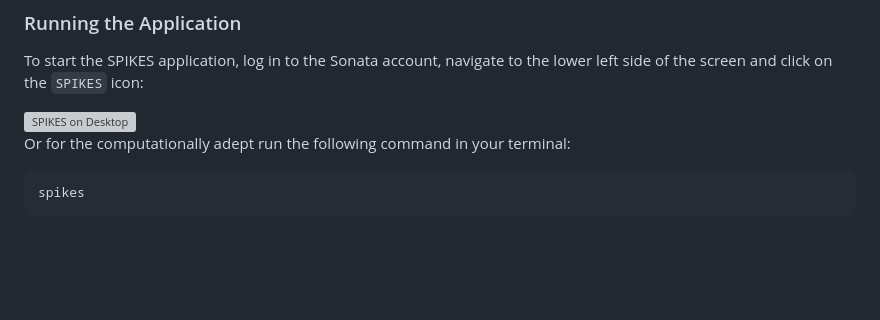
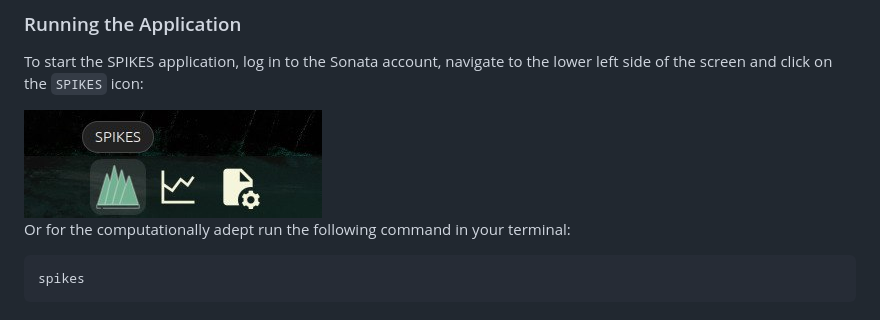
Before and after one commit to SETIatHCRO/Spikes, a Markdown page: README.md, the part around the change. Rendered like a GitHub page; blank space fills up the shorter version; grey boxes are pictures that could not be loaded.

```diff
--- a/README.md
+++ b/README.md
@@ -10,7 +10,7 @@ The system is located in Lab 2 at HCRO, in this tutorial only local operation is
 ### Running the Application
 To start the SPIKES application, log in to the Sonata account, navigate to the lower left side of the screen and click on the `SPIKES` icon:
 
-<img src="Spikes_on_desktop.png" alt="SPIKES on Desktop" style="width:200;"/>
+<img src="Documentation/Images/Spikes_on_desktop.png" alt="SPIKES on Desktop" style="width:200;"/>
 
 Or for the computationally adept run the following command in your terminal:
 
```
